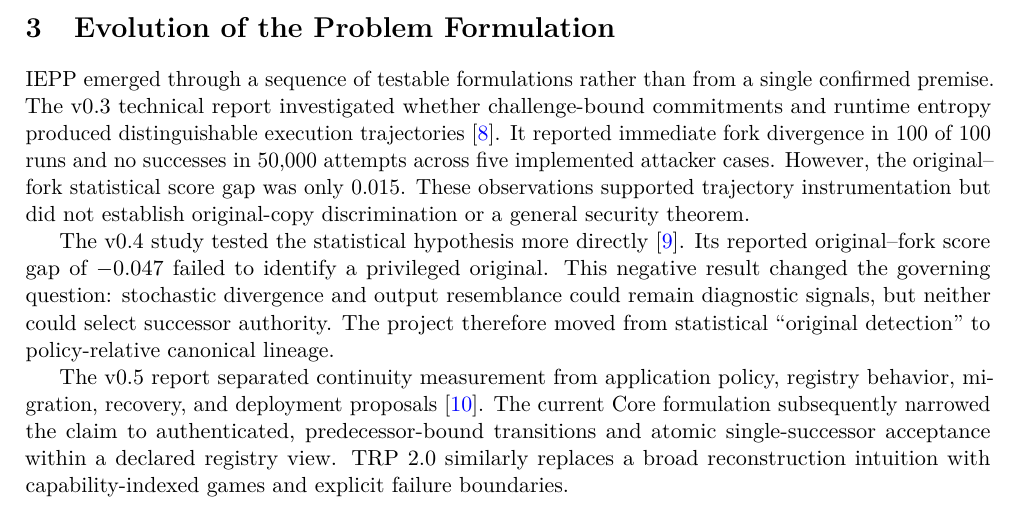
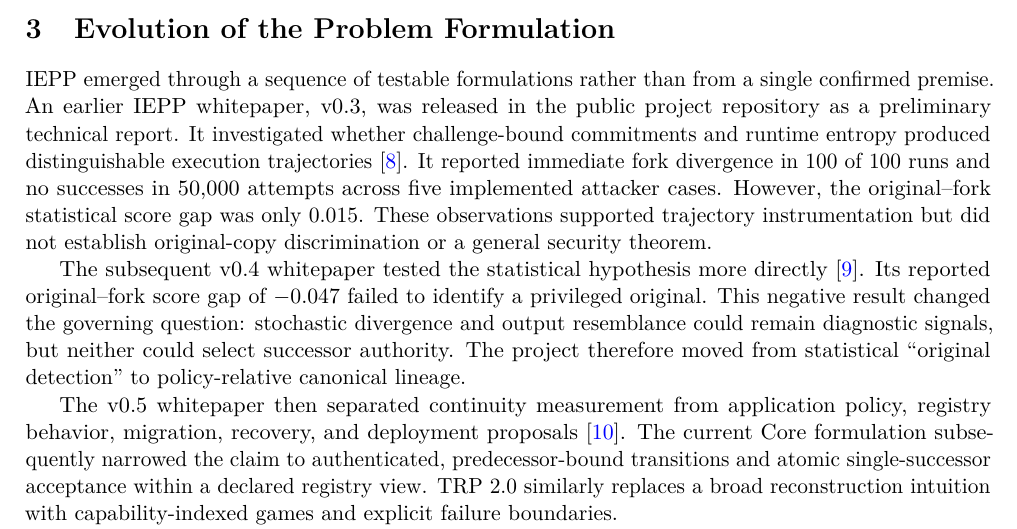
Before and after one commit to swc8121-alt/iepp, a LaTeX paper (paper/iepp_arxiv_v1.tex): part of page 4 of 11, cut so that both start at the same text. Compiled offline with pdfLaTeX.

Commit message:
Clarify historical whitepaper provenance

```diff
--- a/paper/iepp_arxiv_v1.tex
+++ b/paper/iepp_arxiv_v1.tex
@@ -114,11 +114,11 @@ where integer lengths are unsigned big-endian values. Empty optional fields have
 IEPP's conclusion is registry- and policy-relative. An isolated registry split or compromise of both the current key and state exceeds the present L1 guarantee. Stating these failure conditions is part of the threat model, rather than an exception hidden from the reader.
 
 \section{Evolution of the Problem Formulation}
-IEPP emerged through a sequence of testable formulations rather than from a single confirmed premise. The v0.3 technical report investigated whether challenge-bound commitments and runtime entropy produced distinguishable execution trajectories~\cite{seo2026v03}. It reported immediate fork divergence in 100 of 100 runs and no successes in 50,000 attempts across five implemented attacker cases. However, the original--fork statistical score gap was only 0.015. These observations supported trajectory instrumentation but did not establish original-copy discrimination or a general security theorem.
+IEPP emerged through a sequence of testable formulations rather than from a single confirmed premise. An earlier IEPP whitepaper, v0.3, was released in the public project repository as a preliminary technical report. It investigated whether challenge-bound commitments and runtime entropy produced distinguishable execution trajectories~\cite{seo2026v03}. It reported immediate fork divergence in 100 of 100 runs and no successes in 50,000 attempts across five implemented attacker cases. However, the original--fork statistical score gap was only 0.015. These observations supported trajectory instrumentation but did not establish original-copy discrimination or a general security theorem.
 
-The v0.4 study tested the statistical hypothesis more directly~\cite{seo2026v04}. Its reported original--fork score gap of $-0.047$ failed to identify a privileged original. This negative result changed the governing question: stochastic divergence and output resemblance could remain diagnostic signals, but neither could select successor authority. The project therefore moved from statistical ``original detection'' to policy-relative canonical lineage.
+The subsequent v0.4 whitepaper tested the statistical hypothesis more directly~\cite{seo2026v04}. Its reported original--fork score gap of $-0.047$ failed to identify a privileged original. This negative result changed the governing question: stochastic divergence and output resemblance could remain diagnostic signals, but neither could select successor authority. The project therefore moved from statistical ``original detection'' to policy-relative canonical lineage.
 
-The v0.5 report separated continuity measurement from application policy, registry behavior, migration, recovery, and deployment proposals~\cite{seo2026v05}. The current Core formulation subsequently narrowed the claim to authenticated, predecessor-bound transitions and atomic single-successor acceptance within a declared registry view. TRP~2.0 similarly replaces a broad reconstruction intuition with capability-indexed games and explicit failure boundaries.
+The v0.5 whitepaper then separated continuity measurement from application policy, registry behavior, migration, recovery, and deployment proposals~\cite{seo2026v05}. The current Core formulation subsequently narrowed the claim to authenticated, predecessor-bound transitions and atomic single-successor acceptance within a declared registry view. TRP~2.0 similarly replaces a broad reconstruction intuition with capability-indexed games and explicit failure boundaries.
 
 This progression is methodologically important: the present protocol is partly the result of hypotheses that were rejected or restricted by experiment. The historical reports are cited as preliminary technical records, not as cumulative proof. A repository evidence map records the questions, results, superseded interpretations, and current reading order~\cite{seo2026evolution}.
 
```
